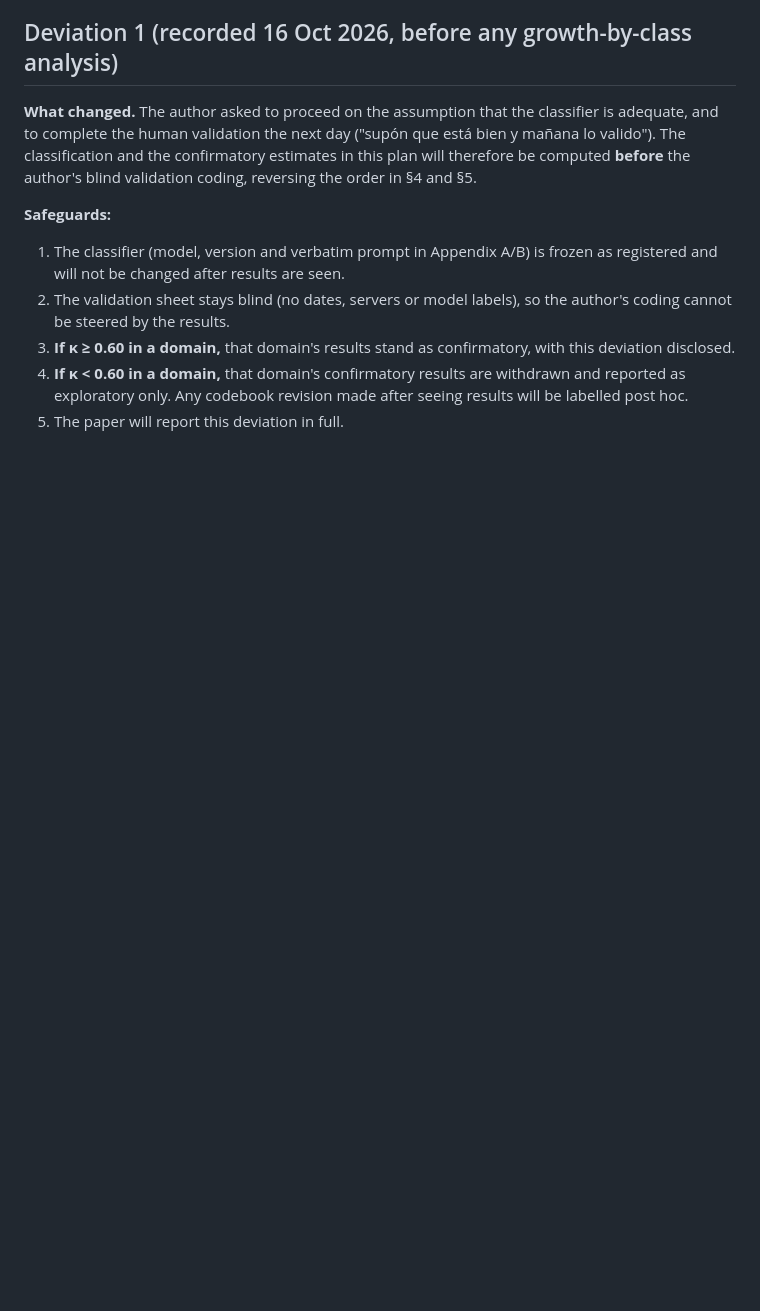
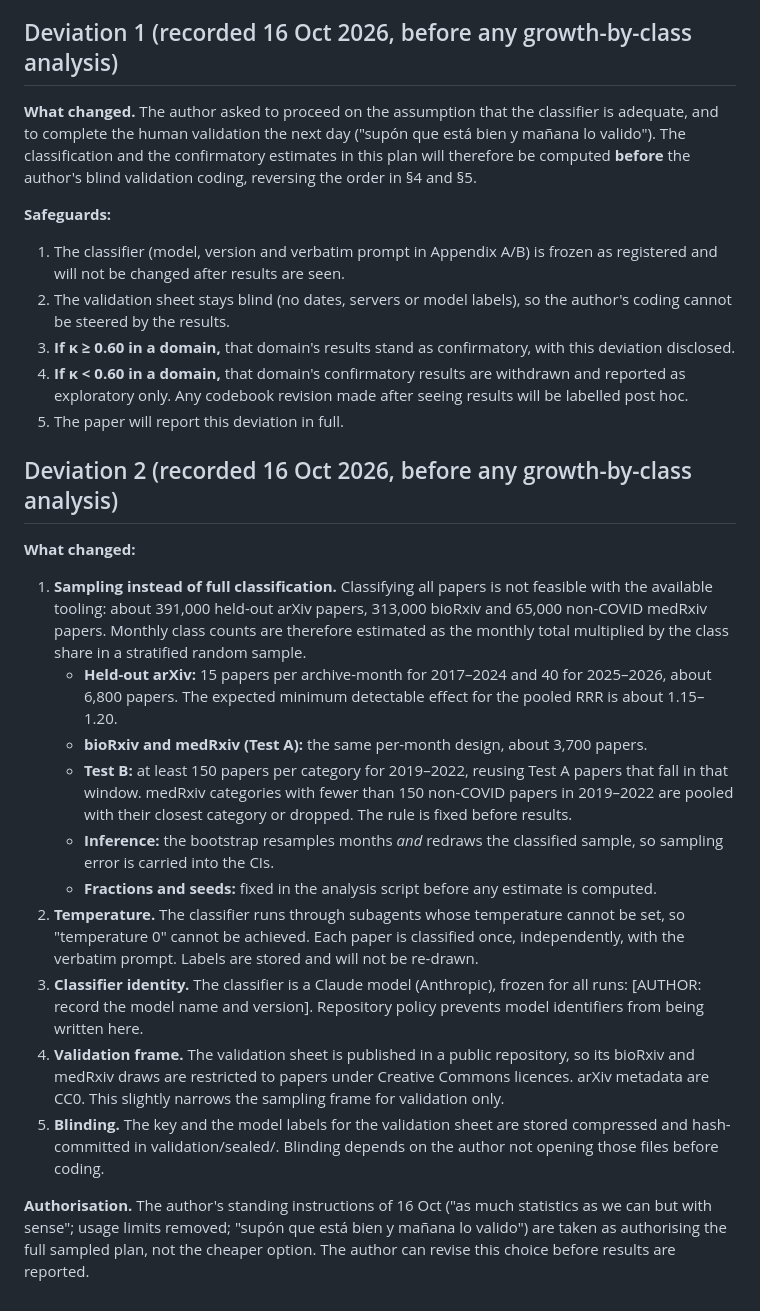
Before and after one commit to DSantosO/academia-ia-state, a Markdown page: paper/plos_one/preregistration_new_data_test.md, the part around the change. Rendered like a GitHub page; blank space fills up the shorter version.

```diff
--- a/paper/plos_one/preregistration_new_data_test.md
+++ b/paper/plos_one/preregistration_new_data_test.md
@@ -137,3 +137,19 @@ The author proposed using INSPIRE-HEP because its metadata are rich. HEP is wher
 3. **If κ ≥ 0.60 in a domain,** that domain's results stand as confirmatory, with this deviation disclosed.
 4. **If κ < 0.60 in a domain,** that domain's confirmatory results are withdrawn and reported as exploratory only. Any codebook revision made after seeing results will be labelled post hoc.
 5. The paper will report this deviation in full.
+
+## Deviation 2 (recorded 16 Oct 2026, before any growth-by-class analysis)
+
+**What changed:**
+1. **Sampling instead of full classification.** Classifying all papers is not feasible with the available tooling: about 391,000 held-out arXiv papers, 313,000 bioRxiv and 65,000 non-COVID medRxiv papers. Monthly class counts are therefore estimated as the monthly total multiplied by the class share in a stratified random sample.
+   - **Held-out arXiv:** 15 papers per archive-month for 2017–2024 and 40 for 2025–2026, about 6,800 papers. The expected minimum detectable effect for the pooled RRR is about 1.15–1.20.
+   - **bioRxiv and medRxiv (Test A):** the same per-month design, about 3,700 papers.
+   - **Test B:** at least 150 papers per category for 2019–2022, reusing Test A papers that fall in that window. medRxiv categories with fewer than 150 non-COVID papers in 2019–2022 are pooled with their closest category or dropped. The rule is fixed before results.
+   - **Inference:** the bootstrap resamples months *and* redraws the classified sample, so sampling error is carried into the CIs.
+   - **Fractions and seeds:** fixed in the analysis script before any estimate is computed.
+2. **Temperature.** The classifier runs through subagents whose temperature cannot be set, so "temperature 0" cannot be achieved. Each paper is classified once, independently, with the verbatim prompt. Labels are stored and will not be re-drawn.
+3. **Classifier identity.** The classifier is a Claude model (Anthropic), frozen for all runs: [AUTHOR: record the model name and version]. Repository policy prevents model identifiers from being written here.
+4. **Validation frame.** The validation sheet is published in a public repository, so its bioRxiv and medRxiv draws are restricted to papers under Creative Commons licences. arXiv metadata are CC0. This slightly narrows the sampling frame for validation only.
+5. **Blinding.** The key and the model labels for the validation sheet are stored compressed and hash-committed in validation/sealed/. Blinding depends on the author not opening those files before coding.
+
+**Authorisation.** The author's standing instructions of 16 Oct ("as much statistics as we can but with sense"; usage limits removed; "supón que está bien y mañana lo valido") are taken as authorising the full sampled plan, not the cheaper option. The author can revise this choice before results are reported.
```
Also changed, not shown: paper/plos_one/preregistration_amendment1.md (+16 -0 lines).
